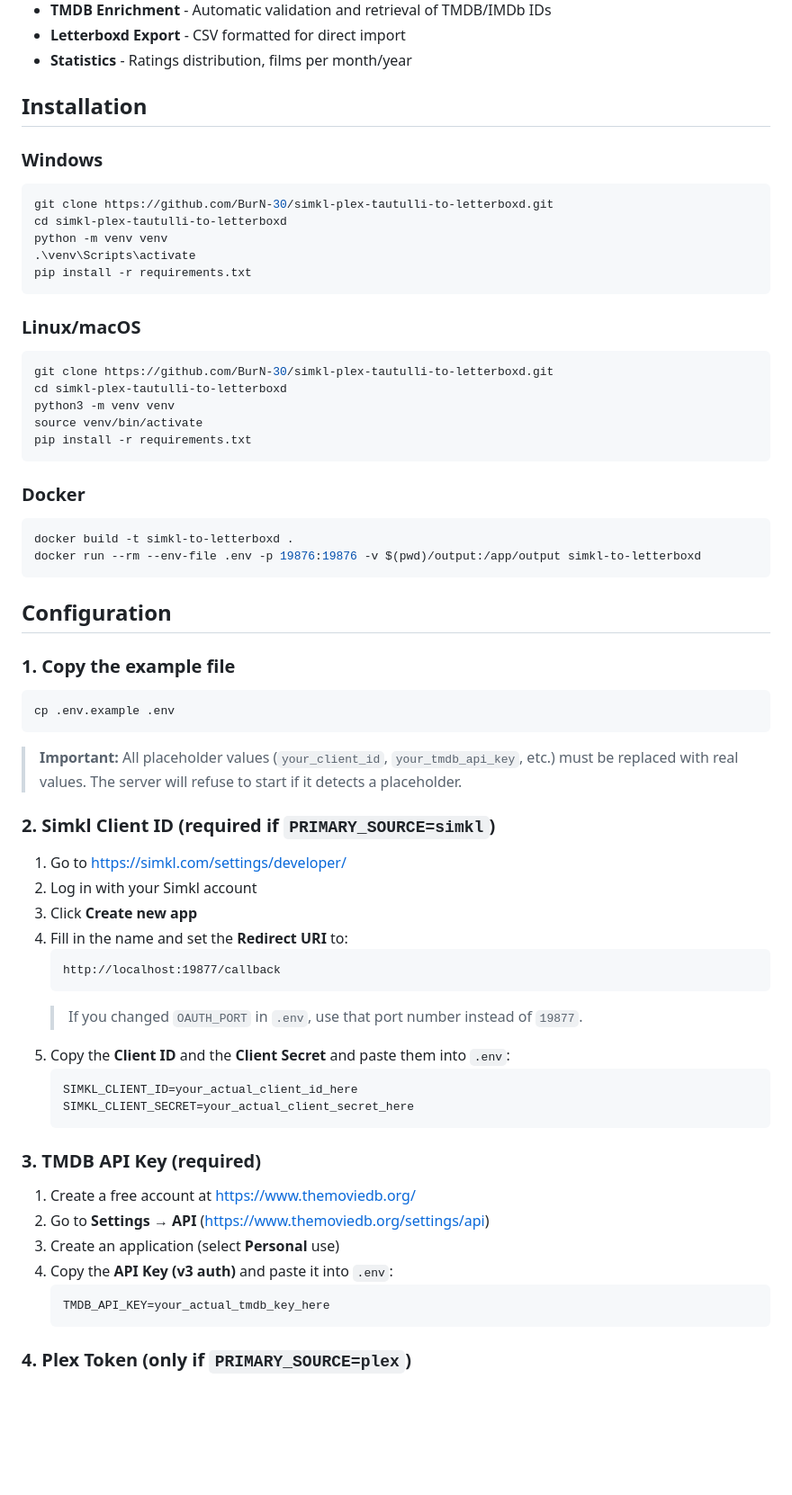
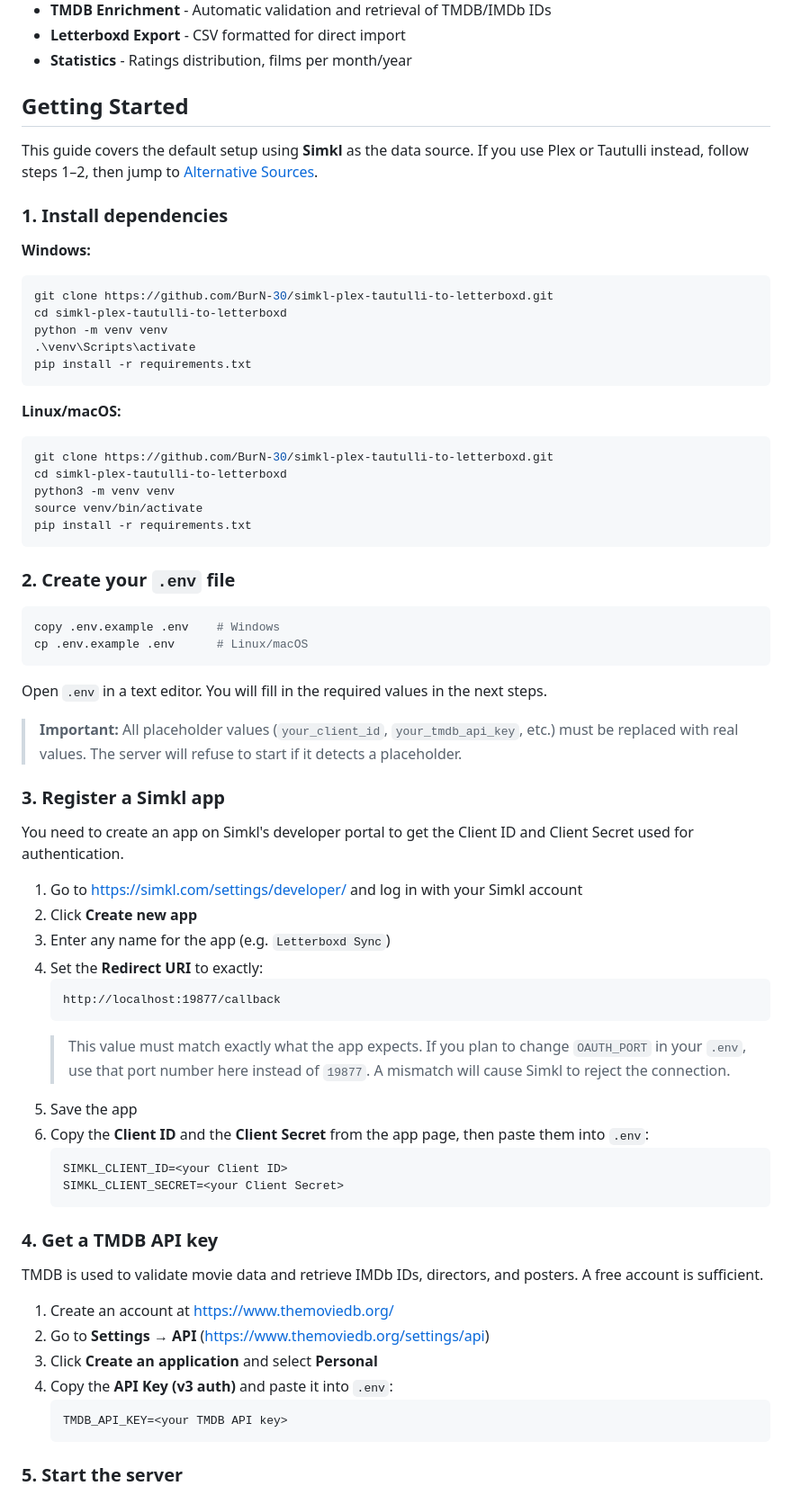
Before and after one commit to BurN-30/simkl-plex-tautulli-to-letterboxd, a Markdown page: README.md, the part around one of its changes. Shown at 90% size. GitHub-like rendering; blank space fills up the shorter version.

````diff
--- a/README.md
+++ b/README.md
@@ -13,9 +13,13 @@ Export your watch history from Simkl, Plex, or Tautulli to a Letterboxd-compatib
 - **Letterboxd Export** - CSV formatted for direct import
 - **Statistics** - Ratings distribution, films per month/year
 
-## Installation
+## Getting Started
 
-### Windows
+This guide covers the default setup using **Simkl** as the data source. If you use Plex or Tautulli instead, follow steps 1–2, then jump to [Alternative Sources](#alternative-sources).
+
+### 1. Install dependencies
+
+**Windows:**
 
 ```powershell
 git clone https://github.com/BurN-30/simkl-plex-tautulli-to-letterboxd.git
@@ -25,7 +29,7 @@ python -m venv venv
 pip install -r requirements.txt
 ```
 
-### Linux/macOS
+**Linux/macOS:**
 
 ```bash
 git clone https://github.com/BurN-30/simkl-plex-tautulli-to-letterboxd.git
@@ -35,48 +39,47 @@ source venv/bin/activate
 pip install -r requirements.txt
 ```
 
-### Docker
+### 2. Create your `.env` file
 
-```bash
-docker build -t simkl-to-letterboxd .
-docker run --rm --env-file .env -p 19876:19876 -v $(pwd)/output:/app/output simkl-to-letterboxd
+```powershell
+copy .env.example .env    # Windows
+cp .env.example .env      # Linux/macOS
 ```
 
-## Configuration
-
-### 1. Copy the example file
-
-```bash
-cp .env.example .env
-```
+Open `.env` in a text editor. You will fill in the required values in the next steps.
 
 > **Important:** All placeholder values (`your_client_id`, `your_tmdb_api_key`, etc.) must be replaced with real values. The server will refuse to start if it detects a placeholder.
 
-### 2. Simkl Client ID (required if `PRIMARY_SOURCE=simkl`)
+### 3. Register a Simkl app
 
-1. Go to [https://simkl.com/settings/developer/](https://simkl.com/settings/developer/)
-2. Log in with your Simkl account
-3. Click **Create new app**
-4. Fill in the name and set the **Redirect URI** to:
+You need to create an app on Simkl's developer portal to get the Client ID and Client Secret used for authentication.
+
+1. Go to [https://simkl.com/settings/developer/](https://simkl.com/settings/developer/) and log in with your Simkl account
+2. Click **Create new app**
+3. Enter any name for the app (e.g. `Letterboxd Sync`)
+4. Set the **Redirect URI** to exactly:
    ```
    http://localhost:19877/callback
    ```
-   > If you changed `OAUTH_PORT` in `.env`, use that port number instead of `19877`.
-5. Copy the **Client ID** and the **Client Secret** and paste them into `.env`:
-   ```
-   SIMKL_CLIENT_ID=your_actual_client_id_here
-   SIMKL_CLIENT_SECRET=your_actual_client_secret_here
+   > This value must match exactly what the app expects. If you plan to change `OAUTH_PORT` in your `.env`, use that port number here instead of `19877`. A mismatch will cause Simkl to reject the connection.
+5. Save the app
+6. Copy the **Client ID** and the **Client Secret** from the app page, then paste them into `.env`:
+   ```env
+   SIMKL_CLIENT_ID=<your Client ID>
+   SIMKL_CLIENT_SECRET=<your Client Secret>
    ```
 
-### 3. TMDB API Key (required)
+### 4. Get a TMDB API key
 
-1. Create a free account at [https://www.themoviedb.org/](https://www.themoviedb.org/)
-2. Go to **Settings → API** (https://www.themoviedb.org/settings/api)
-3. Create an application (select **Personal** use)
+TMDB is used to validate movie data and retrieve IMDb IDs, directors, and posters. A free account is sufficient.
+
+1. Create an account at [https://www.themoviedb.org/](https://www.themoviedb.org/)
+2. Go to **Settings → API** ([https://www.themoviedb.org/settings/api](https://www.themoviedb.org/settings/api))
+3. Click **Create an application** and select **Personal**
 4. Copy the **API Key (v3 auth)** and paste it into `.env`:
-   ```
-   TMDB_API_KEY=your_actual_tmdb_key_here
+   ```env
+   TMDB_API_KEY=<your TMDB API key>
    ```
 
-### 4. Plex Token (only if `PRIMARY_SOURCE=plex`)
+### 5. Start the server
 
````
Also changed, not shown: other parts of README.md (+53 -40 lines).
